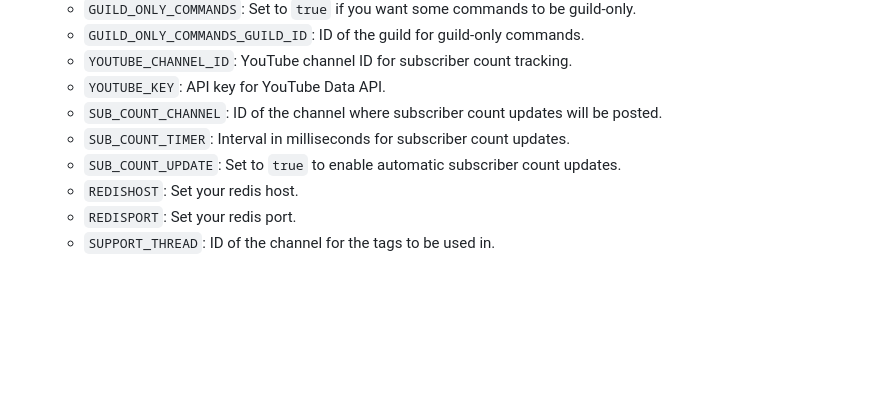
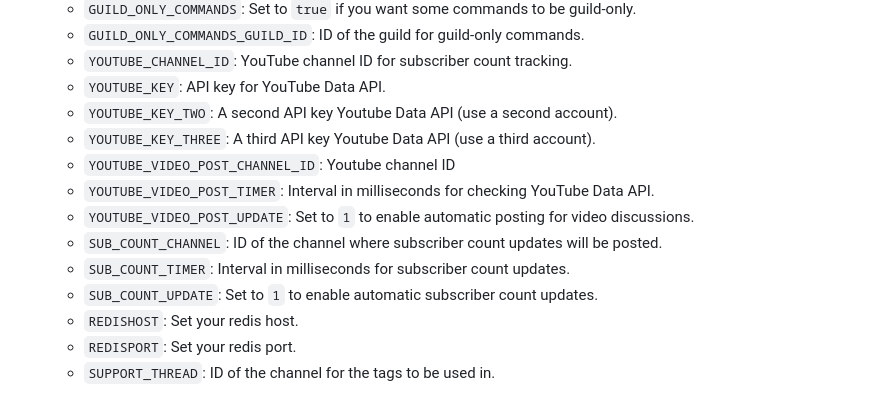
Before and after one commit to JayyDoesDev/jasper, a Markdown page: README.md, the part around the change. GitHub-like rendering; blank space fills up the shorter version.

```diff
--- a/README.md
+++ b/README.md
@@ -44,9 +44,14 @@ To host your own instance of Jasper, follow these steps:
     - `GUILD_ONLY_COMMANDS_GUILD_ID`: ID of the guild for guild-only commands.
     - `YOUTUBE_CHANNEL_ID`: YouTube channel ID for subscriber count tracking.
     - `YOUTUBE_KEY`: API key for YouTube Data API.
+    - `YOUTUBE_KEY_TWO`: A second API key Youtube Data API (use a second account).
+    - `YOUTUBE_KEY_THREE`: A third API key Youtube Data API (use a third account).
+    - `YOUTUBE_VIDEO_POST_CHANNEL_ID`: Youtube channel ID
+    - `YOUTUBE_VIDEO_POST_TIMER`: Interval in milliseconds for checking YouTube Data API.
+    - `YOUTUBE_VIDEO_POST_UPDATE`: Set to `1` to enable automatic posting for video discussions.
     - `SUB_COUNT_CHANNEL`: ID of the channel where subscriber count updates will be posted.
     - `SUB_COUNT_TIMER`: Interval in milliseconds for subscriber count updates.
-    - `SUB_COUNT_UPDATE`: Set to `true` to enable automatic subscriber count updates.
+    - `SUB_COUNT_UPDATE`: Set to `1` to enable automatic subscriber count updates.
     - `REDISHOST`: Set your redis host.
     - `REDISPORT`: Set your redis port.
     - `SUPPORT_THREAD`: ID of the channel for the tags to be used in.
```
